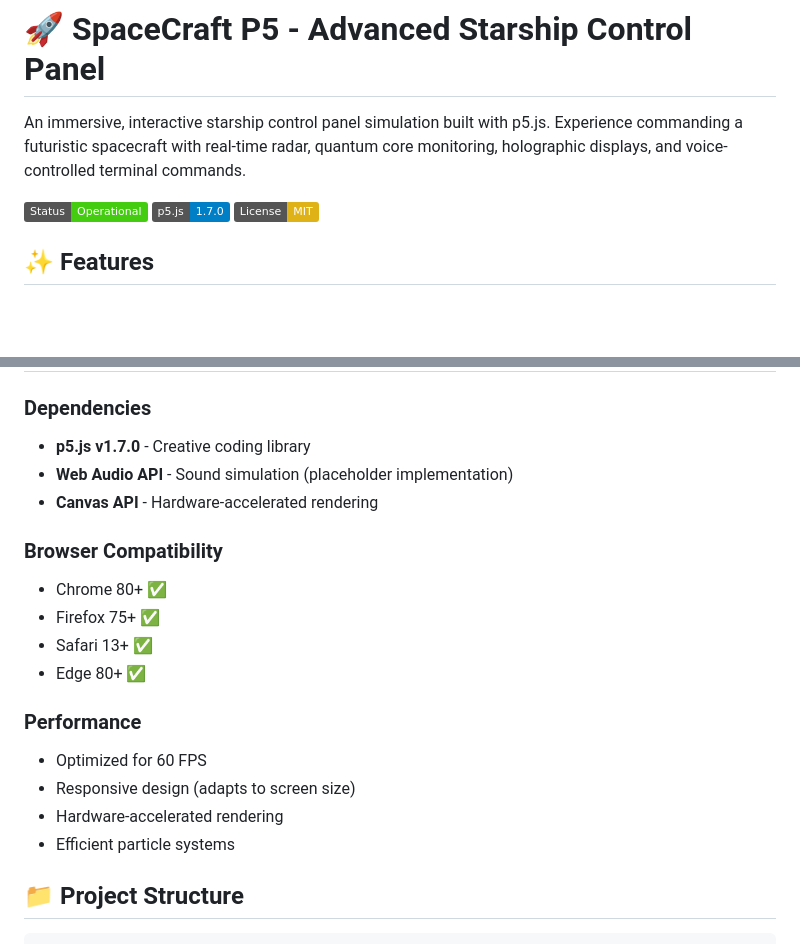
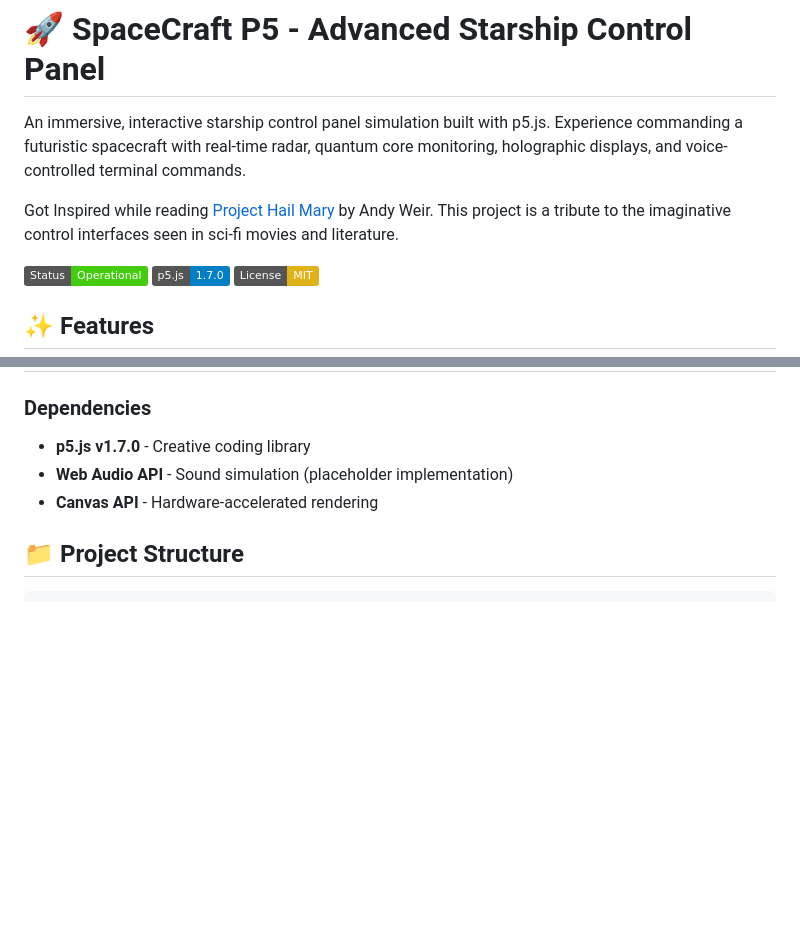
Before and after one commit to vulbsti/SpaceCraftP5, a Markdown page: README.md, 2 parts joined by grey strips. GitHub-like rendering; badges without logos; blank space fills up the shorter version.

Commit message:
Readme made cooler

````diff
--- a/README.md
+++ b/README.md
@@ -1,6 +1,9 @@
 # 🚀 SpaceCraft P5 - Advanced Starship Control Panel
 
 An immersive, interactive starship control panel simulation built with p5.js. Experience commanding a futuristic spacecraft with real-time radar, quantum core monitoring, holographic displays, and voice-controlled terminal commands.
+
+Got Inspired while reading [Project Hail Mary](https://www.amazon.in/Project-Hail-Mary-bestselling-Martian-ebook/dp/B08FFJS3YW) by Andy Weir. This project is a tribute to the imaginative control interfaces seen in sci-fi movies and literature.
+
 
 ![SpaceCraft Control Panel](https://img.shields.io/badge/Status-Operational-brightgreen) ![p5.js](https://img.shields.io/badge/p5.js-1.7.0-blue) ![License](https://img.shields.io/badge/License-MIT-yellow)
 
@@ -131,18 +134,6 @@ This project is automatically deployed to GitHub Pages. To deploy your own fork:
 - **Web Audio API** - Sound simulation (placeholder implementation)
 - **Canvas API** - Hardware-accelerated rendering
 
-### Browser Compatibility
-- Chrome 80+ ✅
-- Firefox 75+ ✅
-- Safari 13+ ✅
-- Edge 80+ ✅
-
-### Performance
-- Optimized for 60 FPS
-- Responsive design (adapts to screen size)
-- Hardware-accelerated rendering
-- Efficient particle systems
-
 ## 📁 Project Structure
 
 ```
````
